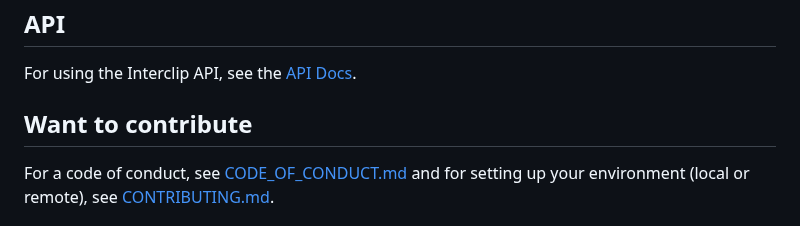
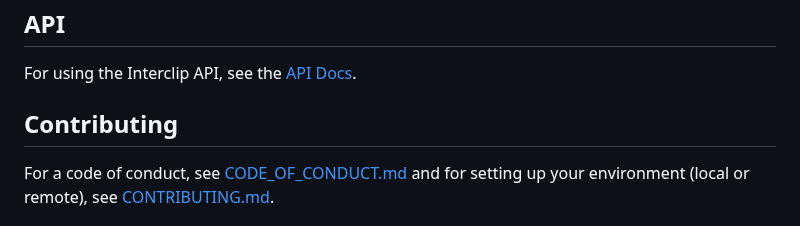
Before and after one commit to Storm-Logic/interclip, a Markdown page: README.md, the part around the change. Drawn GitHub-style.

Commit message:
Want to contribute? --> Contributing

```diff
--- a/README.md
+++ b/README.md
@@ -42,7 +42,7 @@ Different apps for different platforms
 For using the Interclip API, see the [API Docs](API.md).
 <a name="contribute"> </a>
 
-## Want to contribute
+## Contributing
 
 For a code of conduct, see [CODE_OF_CONDUCT.md](CODE_OF_CONDUCT.md) and for setting up your environment (local or remote), see [CONTRIBUTING.md](CONTRIBUTING.md).
 
```
